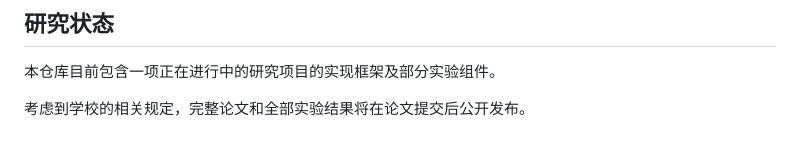
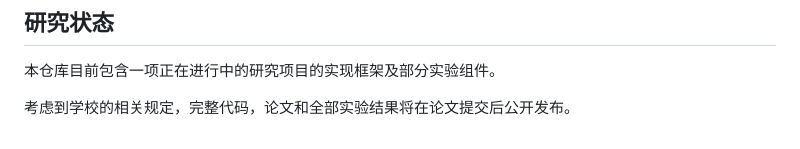
Before and after one commit to HJ-Vera/CGAP_for_Planning_Case_Transfer, a Markdown page: README.md, the part around one of its changes. GitHub-like rendering.

```diff
--- a/README.md
+++ b/README.md
@@ -157,4 +158,4 @@ CGAP 将城市规划案例迁移拆解为多个显式推理阶段，通过中间
 
 本仓库目前包含一项正在进行中的研究项目的实现框架及部分实验组件。
 
-考虑到学校的相关规定，完整论文和全部实验结果将在论文提交后公开发布。
+考虑到学校的相关规定，完整代码，论文和全部实验结果将在论文提交后公开发布。
```
Also changed, not shown: other parts of README.md (+2 -1 lines).
